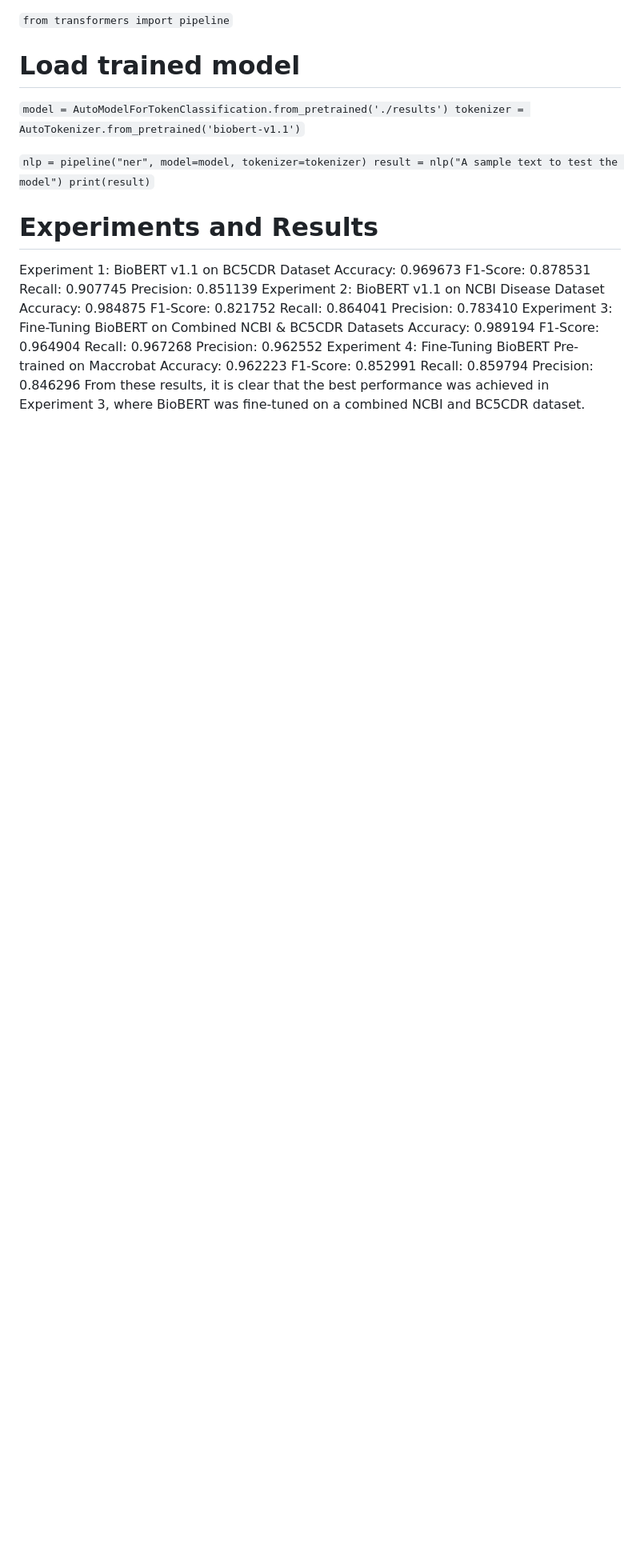
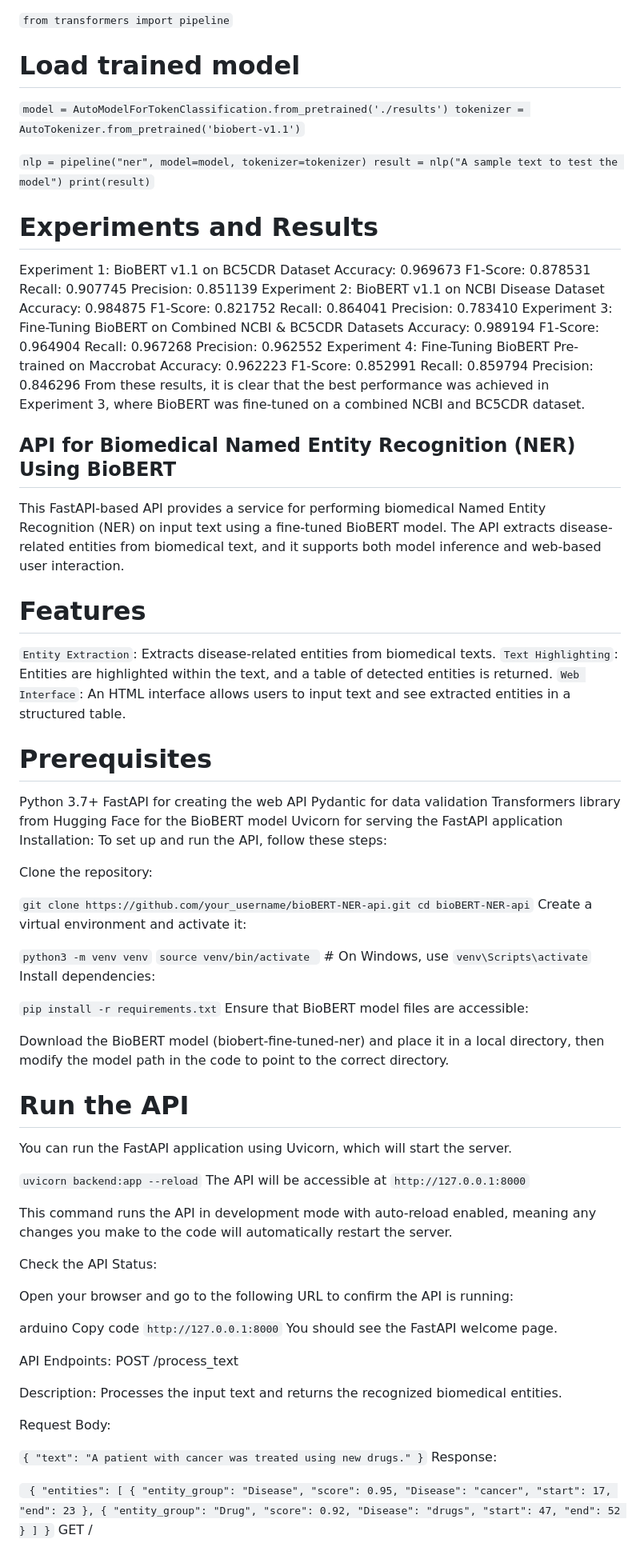
Before and after one commit to raniaref3at/NER, a Markdown page: README.md, the part around one of its changes. Shown at 80% size. Rendered like a GitHub page; blank space fills up the shorter version.

```diff
--- a/README.md
+++ b/README.md
@@ -115,3 +115,90 @@ Recall: 0.859794
 Precision: 0.846296
 From these results, it is clear that the best performance was achieved in Experiment 3, where BioBERT was fine-tuned on a combined NCBI and BC5CDR dataset.
 
+## API for Biomedical Named Entity Recognition (NER) Using BioBERT ##
+This FastAPI-based API provides a service for performing biomedical Named Entity Recognition (NER) on input text using a fine-tuned BioBERT model. The API extracts disease-related entities from biomedical text, and it supports both model inference and web-based user interaction.
+
+# Features #
+`Entity Extraction`: Extracts disease-related entities from biomedical texts.
+`Text Highlighting`: Entities are highlighted within the text, and a table of detected entities is returned.
+`Web Interface`: An HTML interface allows users to input text and see extracted entities in a structured table.
+# Prerequisites #
+Python 3.7+
+FastAPI for creating the web API
+Pydantic for data validation
+Transformers library from Hugging Face for the BioBERT model
+Uvicorn for serving the FastAPI application
+Installation:
+To set up and run the API, follow these steps:
+
+Clone the repository:
+
+`git clone https://github.com/your_username/bioBERT-NER-api.git
+cd bioBERT-NER-api`
+Create a virtual environment and activate it:
+
+
+`python3 -m venv venv`
+`source venv/bin/activate ` # On Windows, use `venv\Scripts\activate`
+Install dependencies:
+
+
+`pip install -r requirements.txt`
+Ensure that BioBERT model files are accessible:
+
+Download the BioBERT model (biobert-fine-tuned-ner) and place it in a local directory, then modify the model path in the code to point to the correct directory.
+
+# Run the API #
+
+You can run the FastAPI application using Uvicorn, which will start the server.
+
+
+`uvicorn backend:app --reload`
+The API will be accessible at `http://127.0.0.1:8000`
+
+This command runs the API in development mode with auto-reload enabled, meaning any changes you make to the code will automatically restart the server.
+
+Check the API Status:
+
+Open your browser and go to the following URL to confirm the API is running:
+
+arduino
+Copy code
+`http://127.0.0.1:8000`
+You should see the FastAPI welcome page.
+
+API Endpoints:
+POST /process_text
+
+Description: Processes the input text and returns the recognized biomedical entities.
+
+Request Body:
+
+`
+{
+  "text": "A patient with cancer was treated using new drugs."
+}
+`
+Response:
+
+`
+{
+  "entities": [
+    {
+      "entity_group": "Disease",
+      "score": 0.95,
+      "Disease": "cancer",
+      "start": 17,
+      "end": 23
+    },
+    {
+      "entity_group": "Drug",
+      "score": 0.92,
+      "Disease": "drugs",
+      "start": 47,
+      "end": 52
+    }
+  ]
+}`
+GET /
+
```
Also changed, not shown: other parts of README.md (+41 -0 lines).
